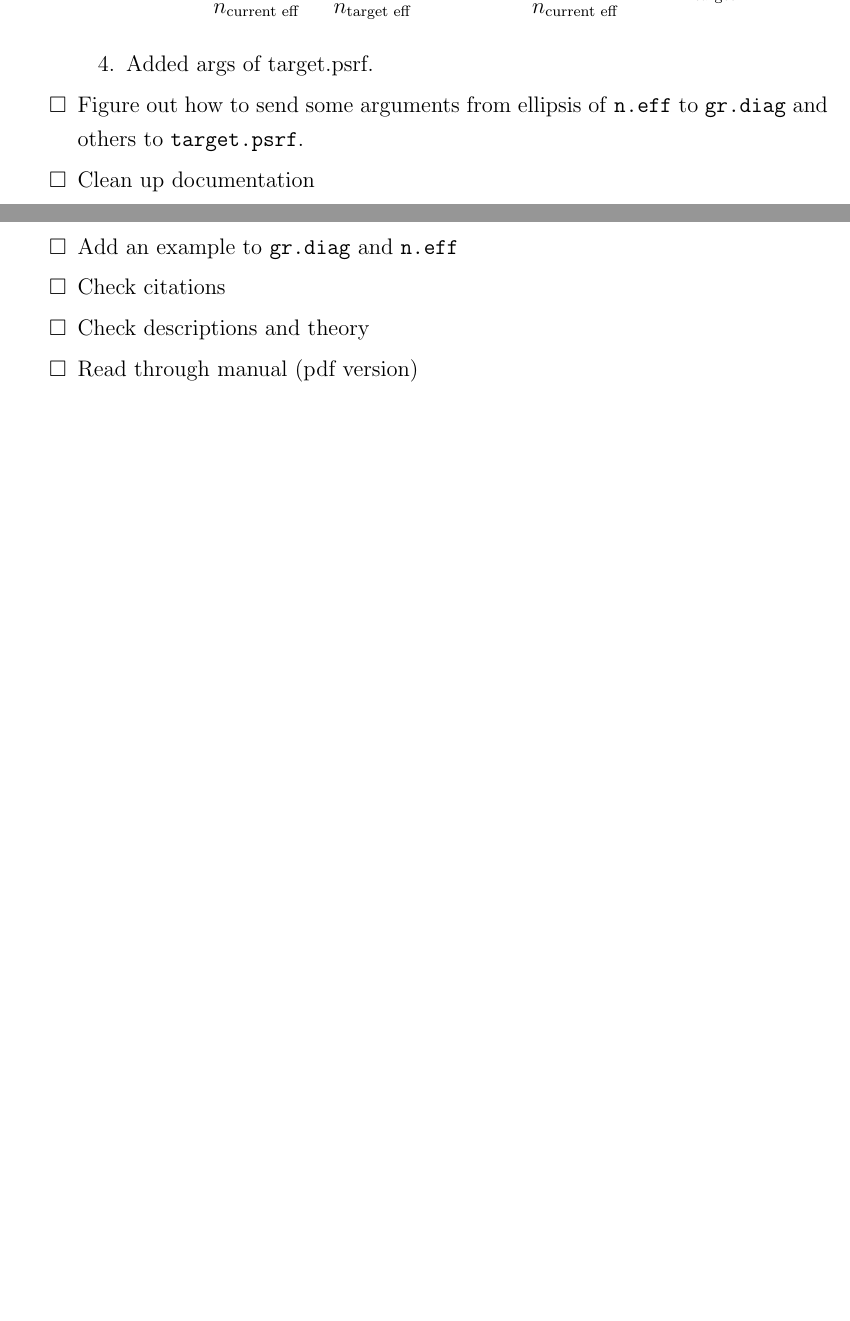
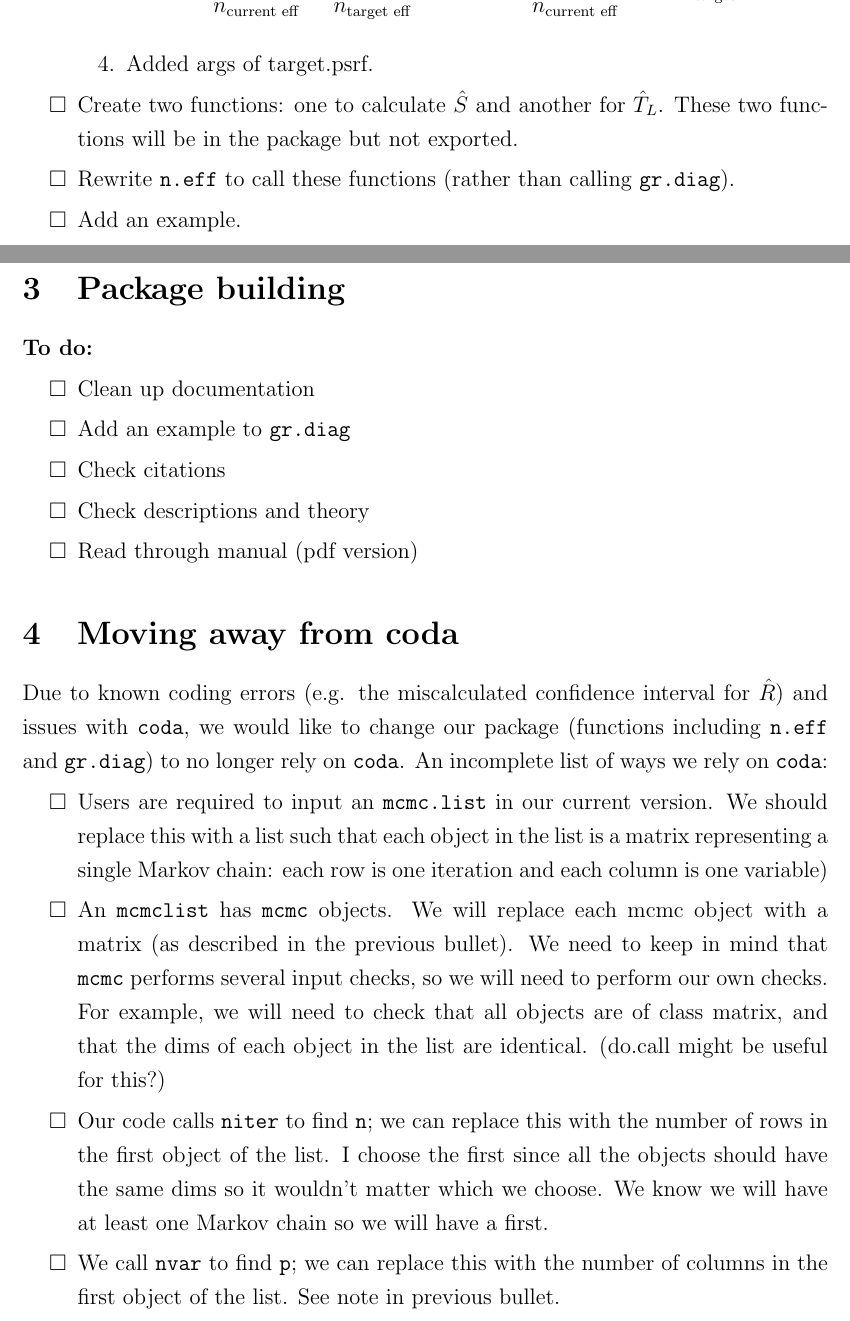
Before and after one commit to knudson1/stableGR, a LaTeX document (DesignDoc/Revisiting_GR.tex): two parts of pages 2 and 3 of 3 before the commit and two parts of pages 2 and 3 of 4 after it, joined at a grey line, cut so that both start at the same text, the shorter picture padded with empty space. Compiled offline with pdfLaTeX.

Commit message:
updated design doc to relect conversation we had last week regarding becoming independent of coda and a couple other matters

```diff
--- a/DesignDoc/Revisiting_GR.tex
+++ b/DesignDoc/Revisiting_GR.tex
@@ -124,16 +124,46 @@ Rearranging this yields an estimator of effective sample size:
 \end{align*}
 \item Added args of target.psrf.
 \end{enumerate}
+\item Create two functions: one to calculate $\hat{S}$ and another for $\hat{T}_L$. These two functions will be in the package but not exported.
+\item Rewrite \texttt{n.eff} to call these functions (rather than calling \texttt{gr.diag}).
 
-\item Figure out how to send some arguments from ellipsis of \texttt{n.eff} to \texttt{gr.diag} and others to \texttt{target.psrf}.
+%\item Figure out how to send some arguments from ellipsis of \texttt{n.eff} to \texttt{gr.diag} and others to \texttt{target.psrf}.
+\item Add an example.
+
+\end{itemize}
 
 
+
+
+
+
+\section{\textbf{Package building}}
+\textbf{To do:}
+\begin{itemize}
+ \renewcommand{\labelitemi}{$\square$}
 \item Clean up documentation
-\item Add an example to \texttt{gr.diag} and \texttt{n.eff}
+\item Add an example to \texttt{gr.diag}
 \item Check citations
 \item Check descriptions and theory
 \item Read through manual (pdf version)
 \end{itemize}
+
+
+
+\section{\textbf{Moving away from coda}}
+
+Due to known coding errors (e.g. the miscalculated confidence interval for $\hat{R}$) and issues with \texttt{coda}, we would like to change our package (functions including \texttt{n.eff} and \texttt{gr.diag}) to no longer rely on \texttt{coda}. An incomplete list of ways we rely on  \texttt{coda}:
+
+\begin{itemize}
+ \renewcommand{\labelitemi}{$\square$}
+\item Users are required to input an \texttt{mcmc.list} in our current version. We should replace this with a list such that each object in the list is a matrix representing a single Markov chain: each row is one iteration and each column is one variable)
+\item An \texttt{mcmclist} has \texttt{mcmc} objects. We will replace each mcmc object with a matrix (as described in the previous bullet). We need to keep in mind that \texttt{mcmc} performs several input checks, so we will need to perform our own checks. For example, we will need to check that all objects are of class matrix, and that the dims of each object in the list are identical. (do.call might be useful for this?)
+
+\item Our code calls \texttt{niter} to find \texttt{n}; we can replace this with the number of rows in the first object of the list. I choose the first since all the objects should have the same dims so it wouldn't matter which we choose. We know we will have at least one Markov chain so we will have a first.
+\item We call \texttt{nvar} to find \texttt{p}; we can replace this with the number of columns in the first object of the list. See note in previous bullet.
+\end{itemize}
+
+
 
 
 
```
Also changed, not shown: DesignDoc/Revisiting_GR.pdf, DesignDoc/Revisiting_GR.tex (2 more changed lines), 3 other files.
